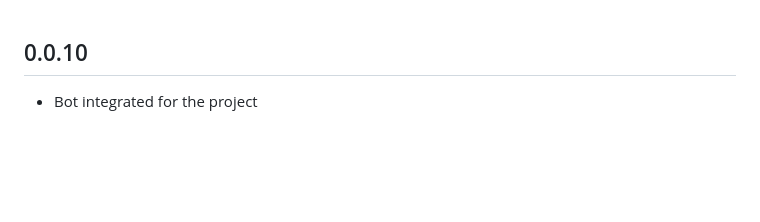
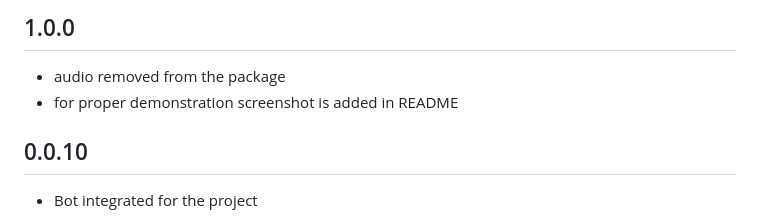
Before and after one commit to rojanparajuli/Flutter_ludo, a Markdown page: CHANGELOG.md, the part around the change. Rendered like a GitHub page; blank space fills up the shorter version.

Commit message:
change log updaded

```diff
--- a/CHANGELOG.md
+++ b/CHANGELOG.md
@@ -1,3 +1,7 @@
+## 1.0.0
+- audio removed from the package
+- for proper demonstration screenshot is added in README
+
 ## 0.0.10
 - Bot integrated for the project
 
```
